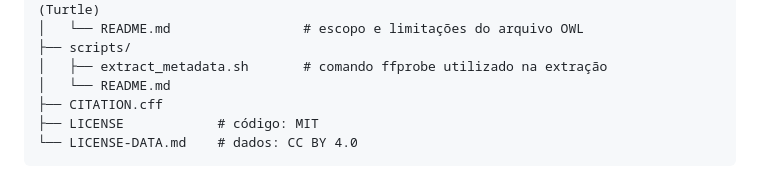
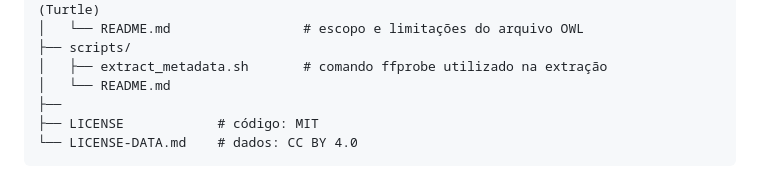
Before and after one commit to Aldo2019/Ontologias_Reasoners_DL_pericia_audiovisual, a Markdown page: README.md, the part around the change. Rendered like a GitHub page.

Commit message:
Remove CITATION.cff from README structure

````diff
--- a/README.md
+++ b/README.md
@@ -23,7 +23,7 @@ Este repositório reúne os materiais de apoio à pesquisa, em conformidade com
 ├── scripts/
 │   ├── extract_metadata.sh       # comando ffprobe utilizado na extração
 │   └── README.md
-├── CITATION.cff
+├──
 ├── LICENSE            # código: MIT
 └── LICENSE-DATA.md    # dados: CC BY 4.0
 ```
````
